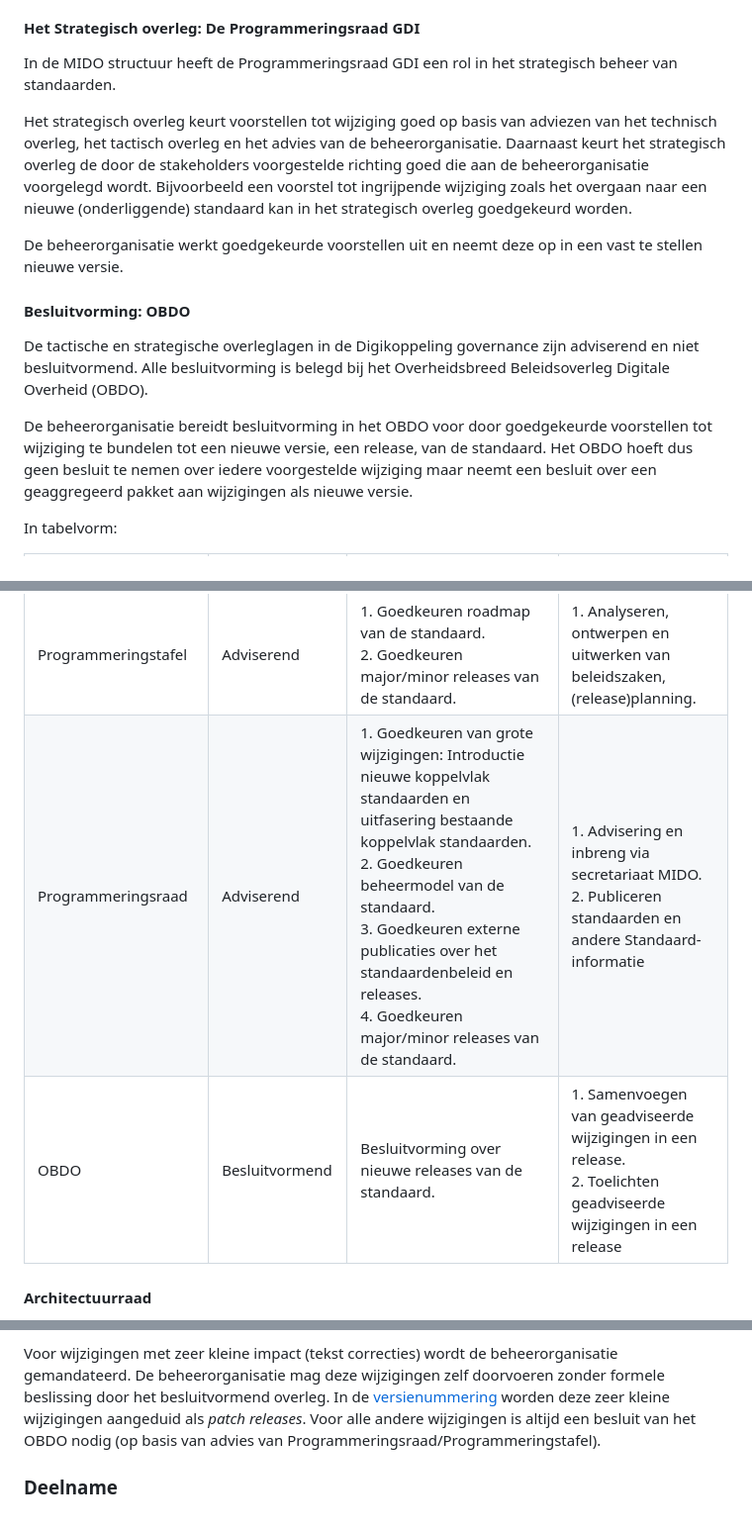
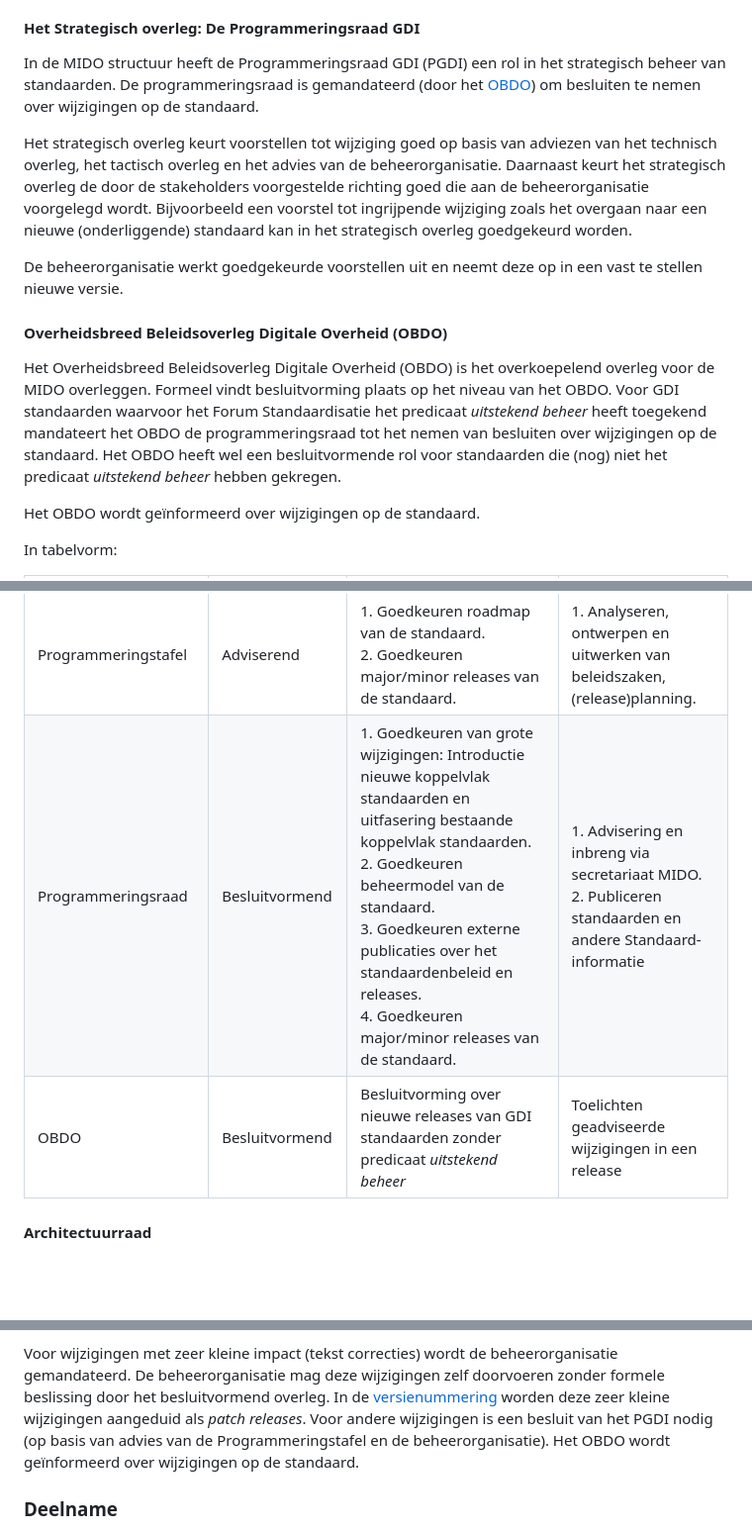
Before and after one commit to Logius-standaarden/Logius-Beheermodel, a Markdown page: ch02_Strategie.md, 3 parts joined by grey strips. Shown at 99% size. Drawn GitHub-style; blank space fills up the shorter version.

Commit message:
Aanpassing rollen PGDI en OBDO
Rollen van PGDI en OBDO aangepast. PGDI is besluitvormend, OBDO ter info.

```diff
--- a/ch02_Strategie.md
+++ b/ch02_Strategie.md
@@ -99,8 +99,10 @@ die deel uitmaakt van de agenda van het overleg.
 
 #### Het Strategisch overleg: De Programmeringsraad GDI
 
-In de MIDO structuur heeft de Programmeringsraad GDI
-een rol in het strategisch beheer van standaarden.
+In de MIDO structuur heeft de Programmeringsraad GDI (PGDI) een rol in
+het strategisch beheer van standaarden. De programmeringsraad is gemandateerd
+(door het [OBDO](#overheidsbreed-beleidsoverleg-digitale-overheid-obdo))
+om besluiten te nemen over wijzigingen op de standaard.
 
 Het strategisch overleg keurt voorstellen tot wijziging goed op basis van
 adviezen van het technisch overleg, het tactisch overleg en het advies van de
@@ -113,18 +115,17 @@ goedgekeurd worden.
 De beheerorganisatie werkt goedgekeurde voorstellen uit en neemt deze op in
 een vast te stellen nieuwe versie.
 
-#### Besluitvorming: OBDO
+#### Overheidsbreed Beleidsoverleg Digitale Overheid (OBDO)
 
-De tactische en strategische overleglagen in de Digikoppeling governance
-zijn adviserend en niet besluitvormend. Alle besluitvorming is belegd bij het
-Overheidsbreed Beleidsoverleg Digitale Overheid (OBDO).
+Het Overheidsbreed Beleidsoverleg Digitale Overheid (OBDO) is het overkoepelend
+overleg voor de MIDO overleggen. Formeel vindt besluitvorming plaats op het
+niveau van het OBDO. Voor GDI standaarden waarvoor het Forum Standaardisatie
+het predicaat _uitstekend beheer_ heeft toegekend mandateert het OBDO de
+programmeringsraad tot het nemen van besluiten over wijzigingen op de standaard.
+Het OBDO heeft wel een besluitvormende rol voor standaarden die (nog) niet het
+predicaat _uitstekend beheer_ hebben gekregen.
 
-De beheerorganisatie bereidt besluitvorming in het OBDO voor door goedgekeurde
-voorstellen tot wijziging te bundelen tot een nieuwe versie, een release,
-van de standaard. Het OBDO hoeft dus geen besluit te nemen over iedere voorgestelde
-wijziging maar neemt een besluit over een geaggregeerd pakket aan wijzigingen als
-nieuwe versie.
-
+Het OBDO wordt geïnformeerd over wijzigingen op de standaard.
 
 In tabelvorm:
 
@@ -133,8 +134,8 @@ In tabelvorm:
 | **Community** (omvang beperkt) | Inhoud -- delen    | 1. Volgen van ontwikkelingen.<br/> 2. Leveren van input voor de doorontwikkeling van de standaard. |  1. Informatie m.b.t. specificaties en beheer open delen met community.<br/> 2. Deelnemen aan stuurgroep en werkgroepen |
 | Technisch Overleg (Operationeel, 4x per jaar) | Inhoud - afstemmen | 1. Inhoudelijk ontwikkelen van standaard onderdelen en bijbehorende documentatie. <br/>2. Voorbereiden van de release- planning. <br/>3. Prioriteiten stellen voor de ontwikkeling, roadmap van nieuwe releases van de standaarden.<br/> 4. Goedkeuring van aanpassingen op de standaard.<br/> 5. Advies aan programmeringstafel en -raad over wijzigingsvoorstellen. | 1. Analyseren, ontwerpen en uitwerken van specificaties. <br/>2. Volgen en beïnvloeden van aanpalende standaarden. <br/>3. Organiseren bijeenkomsten. <br/>4. Opstellen en verspreiden notulen. <br/>5. Beschikbaar stellen specificaties. |
 | Programmeringstafel | Adviserend | 1. Goedkeuren roadmap van de standaard.<br/> 2. Goedkeuren major/minor releases van de standaard.| 1. Analyseren, ontwerpen en uitwerken van beleidszaken, (release)planning. |
-| Programmeringsraad | Adviserend | 1. Goedkeuren van grote wijzigingen: Introductie nieuwe koppelvlak standaarden en uitfasering bestaande koppelvlak standaarden. <br/> 2. Goedkeuren beheermodel van de standaard.<br/> 3. Goedkeuren externe publicaties over het standaardenbeleid en releases.<br/> 4.  Goedkeuren major/minor releases van de standaard.| 1. Advisering en inbreng via secretariaat MIDO. <br/>2. Publiceren standaarden en andere Standaard-informatie |
-| OBDO    | Besluitvormend | Besluitvorming over nieuwe releases van de standaard. | 1. Samenvoegen van geadviseerde wijzigingen in een release.<br/> 2. Toelichten geadviseerde wijzigingen in een release |
+| Programmeringsraad | Besluitvormend | 1. Goedkeuren van grote wijzigingen: Introductie nieuwe koppelvlak standaarden en uitfasering bestaande koppelvlak standaarden. <br/> 2. Goedkeuren beheermodel van de standaard.<br/> 3. Goedkeuren externe publicaties over het standaardenbeleid en releases.<br/> 4.  Goedkeuren major/minor releases van de standaard.| 1. Advisering en inbreng via secretariaat MIDO. <br/>2. Publiceren standaarden en andere Standaard-informatie |
+| OBDO    | Besluitvormend | Besluitvorming over nieuwe releases van GDI standaarden zonder predicaat _uitstekend beheer_ | Toelichten geadviseerde wijzigingen in een release |
 
 #### Architectuurraad
 De Architectuurraad GDI van de MIDO governance maakt geen deel uit van het
@@ -158,9 +159,10 @@ Voor wijzigingen met zeer kleine impact (tekst correcties) wordt de
 beheerorganisatie gemandateerd. De beheerorganisatie mag deze wijzigingen
 zelf doorvoeren zonder formele beslissing door het besluitvormend overleg.
 In de [versienummering](#bijlage-versie-nummering-logius-standaarden) worden
-deze zeer kleine wijzigingen aangeduid als _patch releases_. Voor alle andere
-wijzigingen is altijd een besluit van het OBDO nodig (op basis van advies van
-Programmeringsraad/Programmeringstafel).
+deze zeer kleine wijzigingen aangeduid als _patch releases_. Voor andere
+wijzigingen is een besluit van het PGDI nodig (op basis van advies van
+de Programmeringstafel en de beheerorganisatie). Het OBDO wordt geïnformeerd
+over wijzigingen op de standaard.
 
 ### Deelname
 
```
